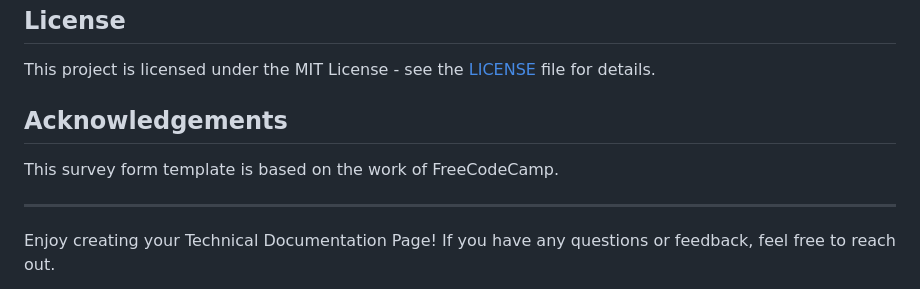
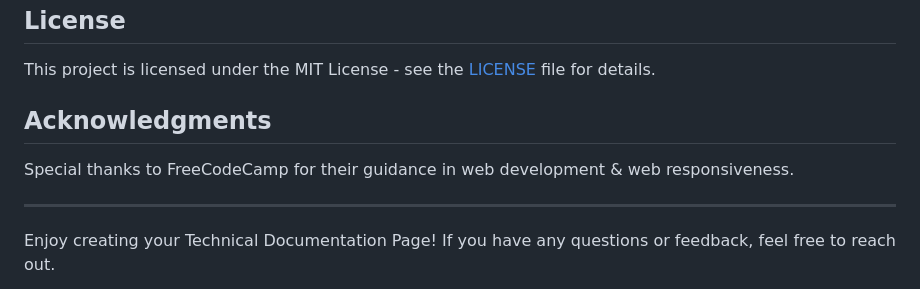
Before and after one commit to YawBoah/TECHNICAL-DOCUMENTATION-PAGE, a Markdown page: README.md, the part around the change. Drawn GitHub-style.

```diff
--- a/README.md
+++ b/README.md
@@ -75,8 +75,8 @@ Contributions to this project are welcome! If you'd like to improve the document
 
 This project is licensed under the MIT License - see the [LICENSE](LICENSE) file for details.
 
-## Acknowledgements
-This survey form template is based on the work of FreeCodeCamp.
+## Acknowledgments
+Special thanks to FreeCodeCamp for their guidance in web development & web responsiveness.
 
 ---
 
```
